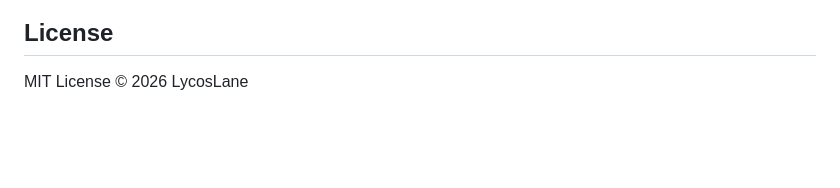
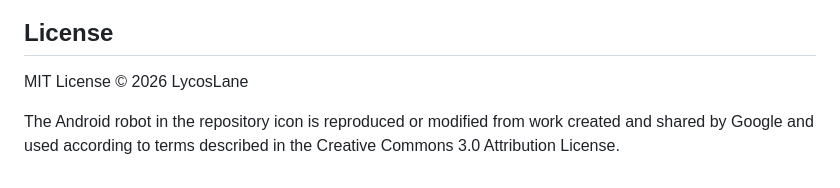
Before and after one commit to LycosLane/fdroid, a Markdown page: README.md, the part around the change. GitHub-like rendering; blank space fills up the shorter version.

```diff
--- a/README.md
+++ b/README.md
@@ -37,3 +37,5 @@ On mobile without a second screen, open the [**1-Click Add Page**](https://lycos
 ## License
 
 MIT License © 2026 LycosLane
+
+The Android robot in the repository icon is reproduced or modified from work created and shared by Google and used according to terms described in the Creative Commons 3.0 Attribution License.
```
Also changed, not shown: assets/repo-icon.png, 2 other files.
